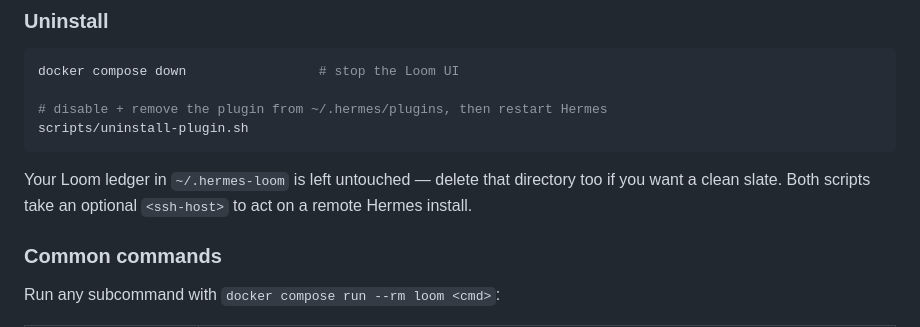
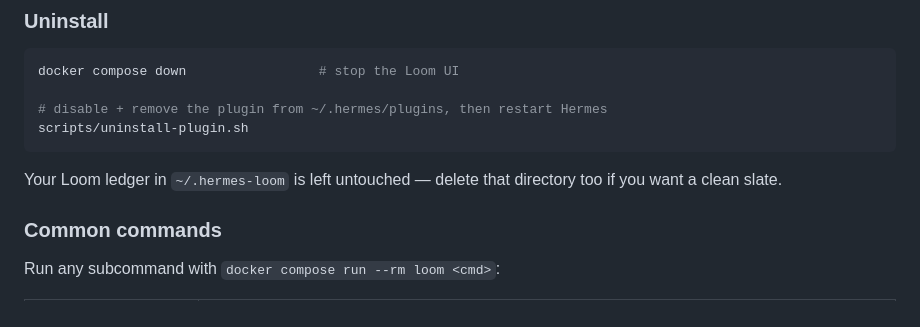
Before and after one commit to cjwind/hermes-loom, a Markdown page: README.md, the part around the change. Rendered like a GitHub page.

Commit message:
refine README

````diff
--- a/README.md
+++ b/README.md
@@ -54,8 +54,7 @@ scripts/uninstall-plugin.sh
 ```
 
 Your Loom ledger in `~/.hermes-loom` is left untouched — delete that directory too if
-you want a clean slate. Both scripts take an optional `<ssh-host>` to act on a remote
-Hermes install.
+you want a clean slate.
 
 ### Common commands
 
````
